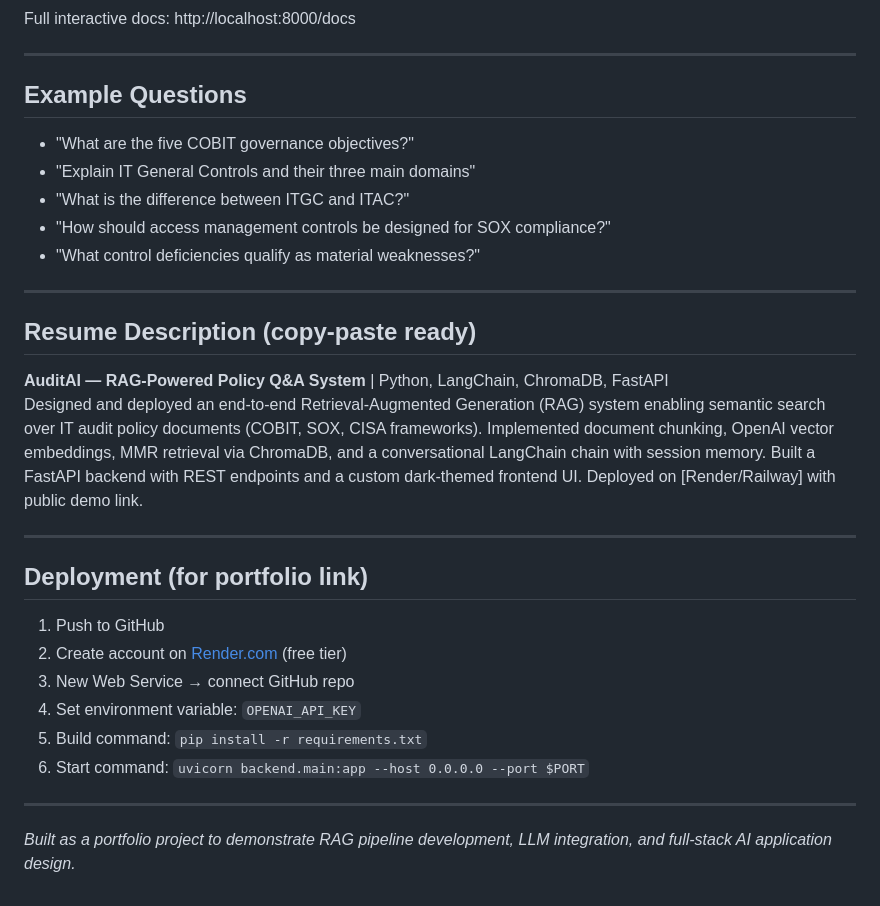
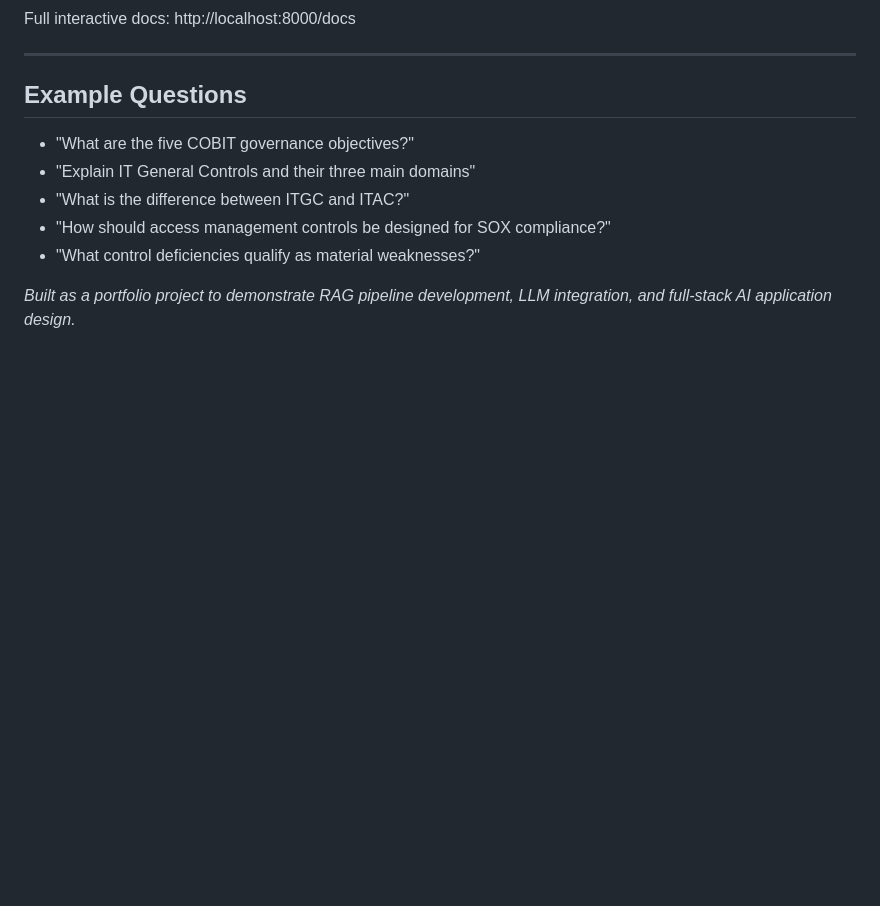
Before and after one commit to omdhede/AuditAI, a Markdown page: README.md, the part around the change. Drawn GitHub-style; blank space fills up the shorter version.

```diff
--- a/README.md
+++ b/README.md
@@ -153,24 +153,5 @@ Full interactive docs: http://localhost:8000/docs
 - "How should access management controls be designed for SOX compliance?"
 - "What control deficiencies qualify as material weaknesses?"
 
----
-
-## Resume Description (copy-paste ready)
-
-**AuditAI — RAG-Powered Policy Q&A System** | Python, LangChain, ChromaDB, FastAPI
-Designed and deployed an end-to-end Retrieval-Augmented Generation (RAG) system enabling semantic search over IT audit policy documents (COBIT, SOX, CISA frameworks). Implemented document chunking, OpenAI vector embeddings, MMR retrieval via ChromaDB, and a conversational LangChain chain with session memory. Built a FastAPI backend with REST endpoints and a custom dark-themed frontend UI. Deployed on [Render/Railway] with public demo link.
-
----
-
-## Deployment (for portfolio link)
-
-1. Push to GitHub
-2. Create account on [Render.com](https://render.com) (free tier)
-3. New Web Service → connect GitHub repo
-4. Set environment variable: `OPENAI_API_KEY`
-5. Build command: `pip install -r requirements.txt`
-6. Start command: `uvicorn backend.main:app --host 0.0.0.0 --port $PORT`
-
----
 
 *Built as a portfolio project to demonstrate RAG pipeline development, LLM integration, and full-stack AI application design.*
```
